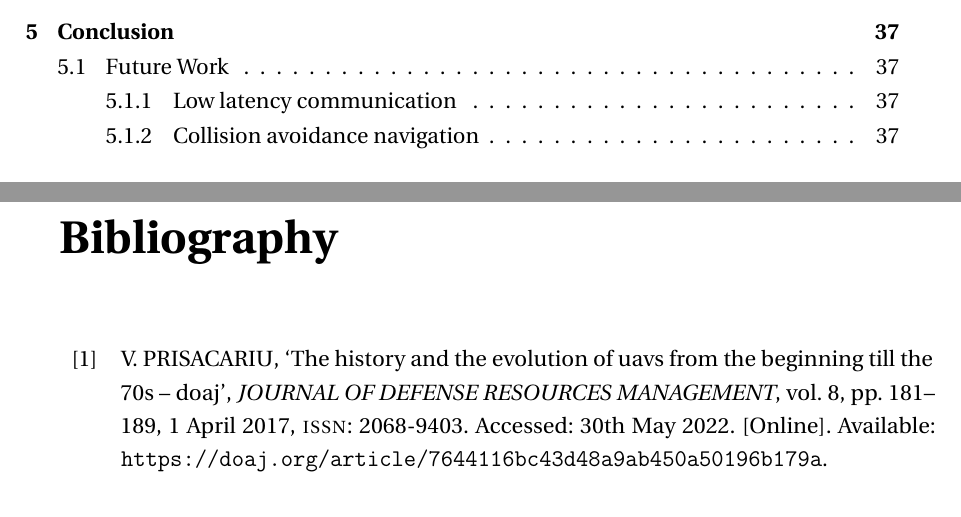
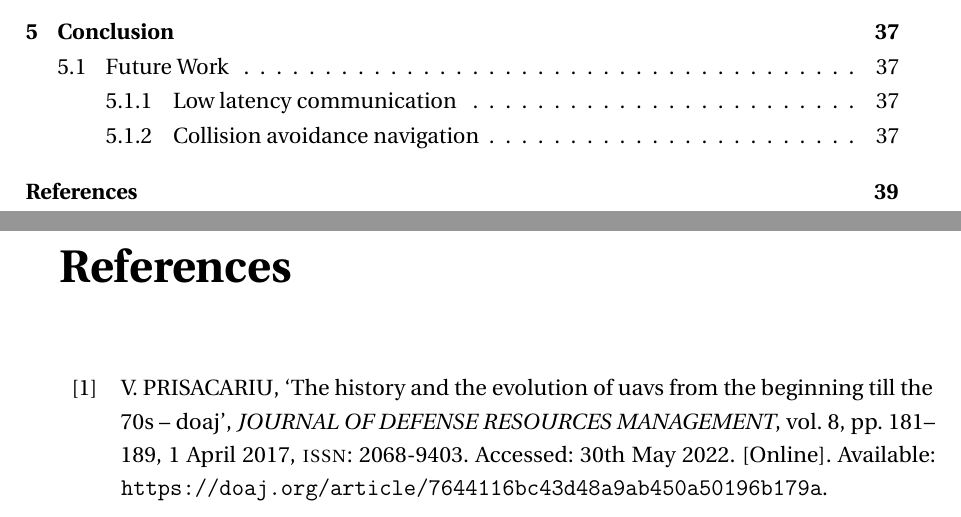
Before and after one commit to SaigaGentil/Bachelor-s-Thesis-CEaM-LaTeX, a LaTeX thesis (main.tex): two parts of pages 10 and 57 of 59, joined at a grey line, cut so that both start at the same text. Compiled offline with pdfLaTeX.

Commit message:
Made a couple of changes - Added backmatter command - Set the references pages to plain style to remove the page headers - Renamed bibliography to references - Added refrences to table of contents

```diff
--- a/main.tex
+++ b/main.tex
@@ -151,7 +152,11 @@
 % Chapters - Bibliography
 %--------------------------------
 \cleardoublepage
-\printbibliography
+\pagestyle{plain}
+\printbibliography[
+    title=References,
+    heading=bibintoc
+]
 
 %--------------------------------
 % Chapters - Appendix
```
Also changed, not shown: main.tex (1 more changed lines).
